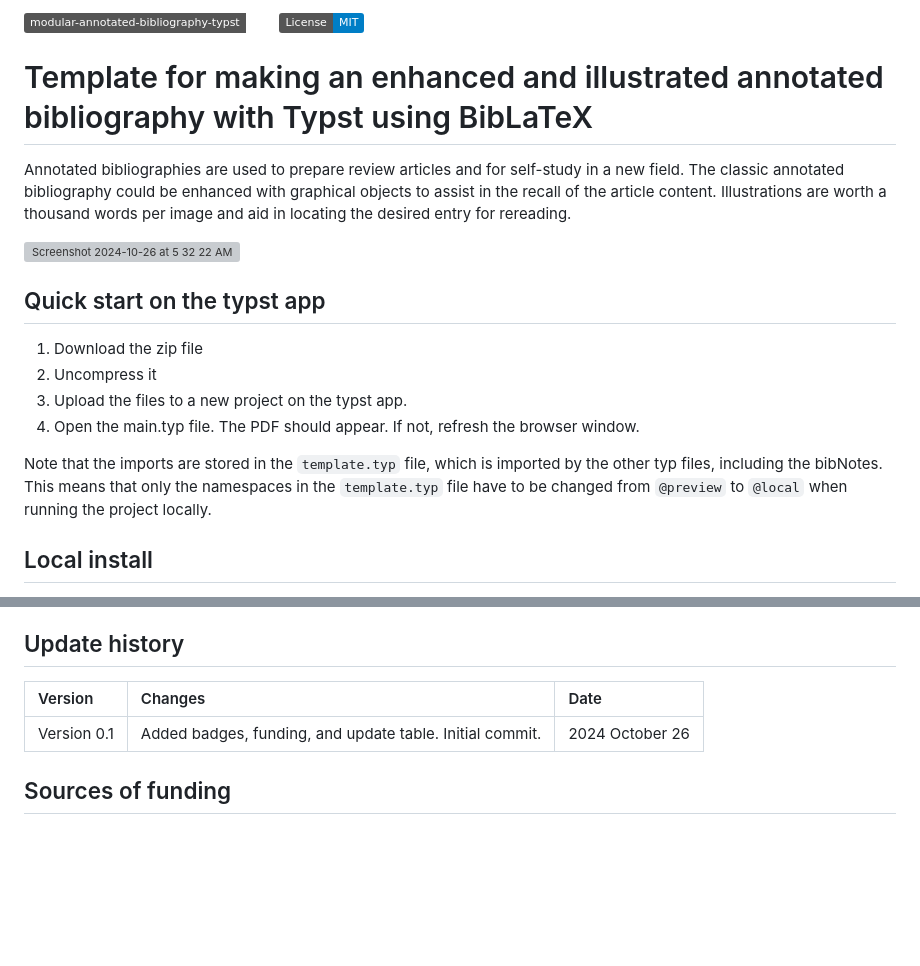
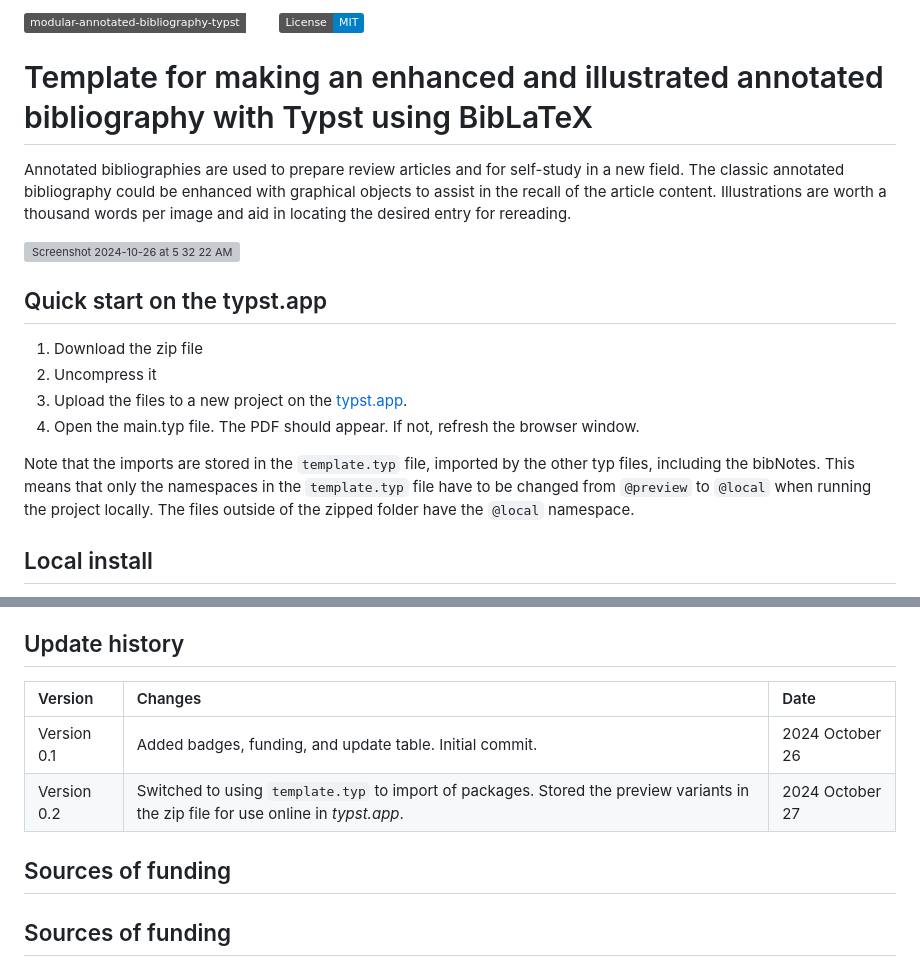
Before and after one commit to MooersLab/modular-annotated-bibliography-typst, a Markdown page: README.md, 2 parts joined by grey strips. Drawn GitHub-style; badges without logos; blank space fills up the shorter version; grey boxes are pictures that could not be loaded.

```diff
--- a/README.md
+++ b/README.md
@@ -1,4 +1,4 @@
-![Version](https://img.shields.io/static/v1?label=modular-annotated-bibliography-typst&message=0.1&color=brightcolor)
+![Version](https://img.shields.io/static/v1?label=modular-annotated-bibliography-typst&message=0.2&color=brightcolor)
 [![License: MIT](https://img.shields.io/badge/License-MIT-blue.svg)](https://opensource.org/licenses/MIT)
 
 
@@ -11,14 +11,14 @@ Illustrations are worth a thousand words per image and aid in locating the desir
 
 <img width="1164" alt="Screenshot 2024-10-26 at 5 32 22 AM" src="https://github.com/user-attachments/assets/2df99895-ce1e-461e-b83d-3957b863dfa0">
 
-## Quick start on the typst app
+## Quick start on the typst.app
 
 1. Download the zip file
 2. Uncompress it
-3. Upload the files to a new project on the typst app.
+3. Upload the files to a new project on the [typst.app](https://typst.app/).
 4. Open the main.typ file. The PDF should appear. If not, refresh the browser window.
 
-Note that the imports are stored in the `template.typ` file, which is imported by the other typ files, including the bibNotes. This means that only the namespaces in the `template.typ` file have to be changed from `@preview` to `@local` when running the project locally.
+Note that the imports are stored in the `template.typ` file, imported by the other typ files, including the bibNotes. This means that only the namespaces in the `template.typ` file have to be changed from `@preview` to `@local` when running the project locally. The files outside of the zipped folder have the `@local` namespace.
 
 ## Local install
 
@@ -125,10 +125,12 @@ After git cloning this Repository (or downloading the zip fil)e, copy the folder
 
 ## Update history
 
-|Version      | Changes                                                                                                                                    | Date                 |
+|Version      | Changes                                                                                                                                   | Date                 |
 |:-----------|:-------------------------------------------------------------------------------------------------------------------------------------------|:---------------------|
-| Version 0.1 |   Added badges, funding, and update table.  Initial commit.                                                                                | 2024 October 26      |
+| Version 0.1 | Added badges, funding, and update table.  Initial commit.                                                                                 | 2024 October 26      |
+| Version 0.2 | Switched to using `template.typ` to import of packages.  Stored the preview variants in the zip file for use online in *typst.app*.       | 2024 October 27      |
 
+## Sources of funding
 ## Sources of funding
 
 - NIH: R01 CA242845
```
